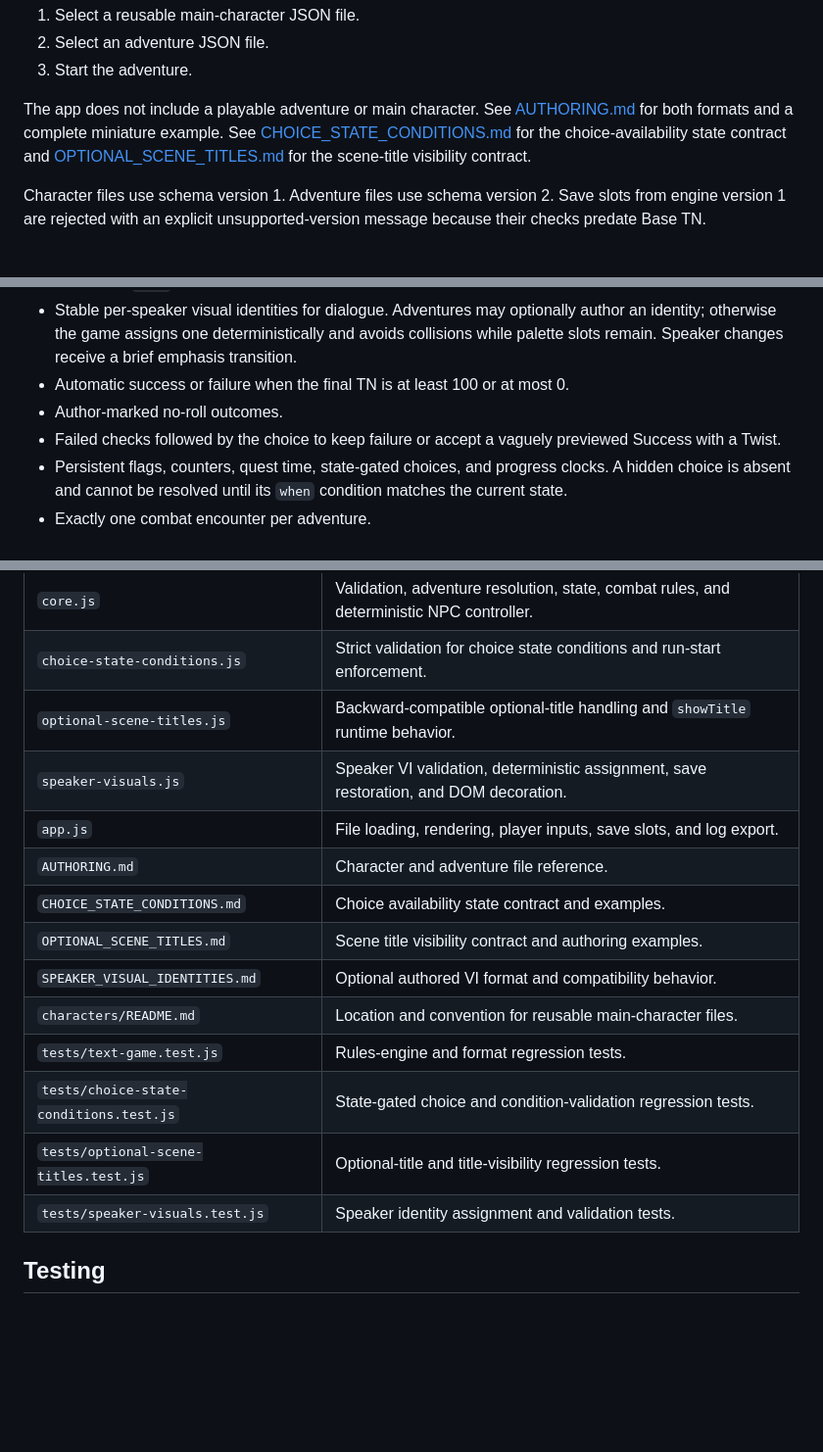
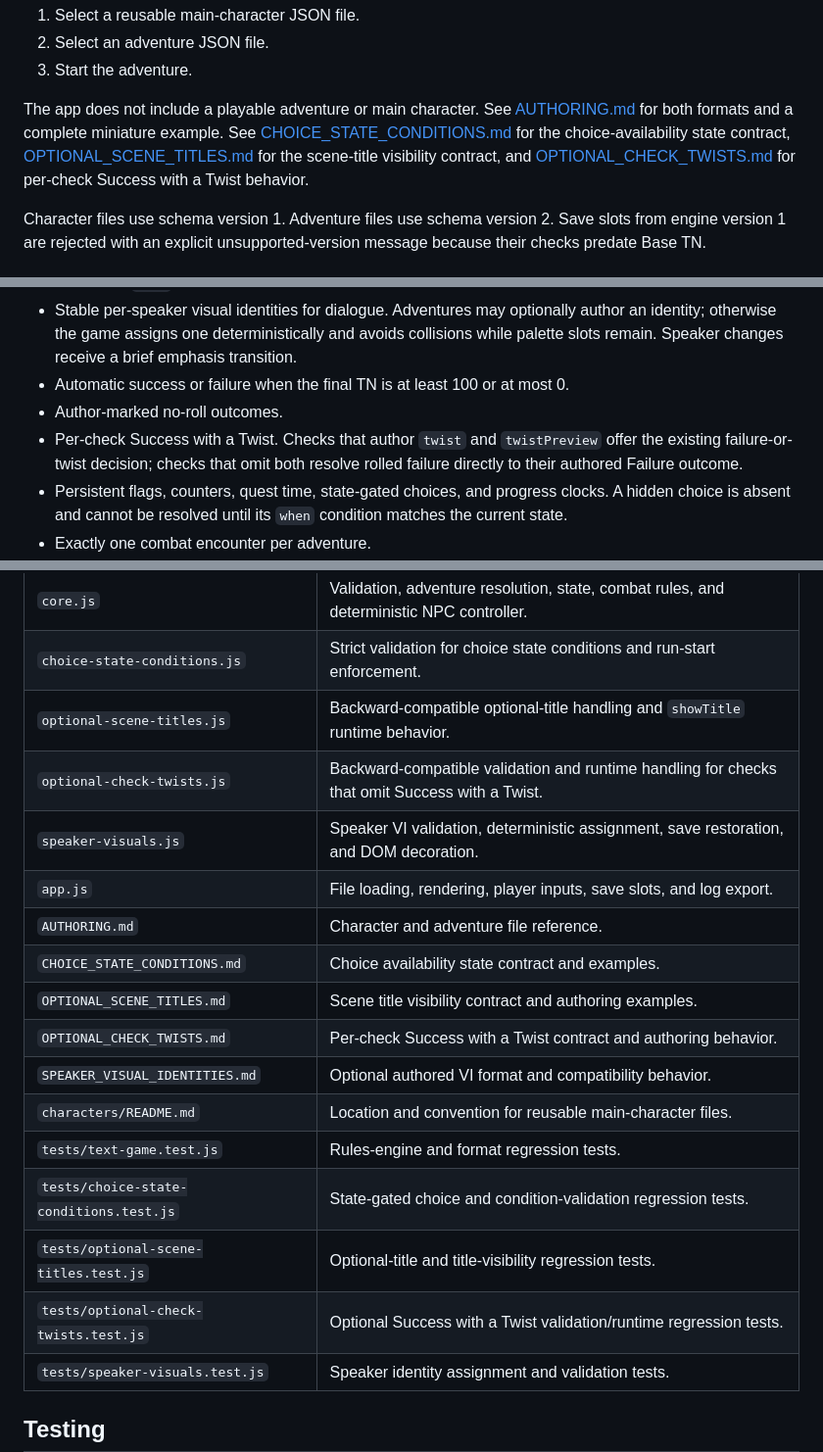
Before and after one commit to akiortagem/new-trpg, a Markdown page: apps/text-game/README.md, 3 parts joined by grey strips. Shown at 98% size. Drawn GitHub-style; blank space fills up the shorter version.

Commit message:
Document optional check twists in text game

```diff
--- a/apps/text-game/README.md
+++ b/apps/text-game/README.md
@@ -18,7 +18,7 @@ At the start screen:
 2. Select an adventure JSON file.
 3. Start the adventure.
 
-The app does not include a playable adventure or main character. See [AUTHORING.md](AUTHORING.md) for both formats and a complete miniature example. See [CHOICE_STATE_CONDITIONS.md](CHOICE_STATE_CONDITIONS.md) for the choice-availability state contract and [OPTIONAL_SCENE_TITLES.md](OPTIONAL_SCENE_TITLES.md) for the scene-title visibility contract.
+The app does not include a playable adventure or main character. See [AUTHORING.md](AUTHORING.md) for both formats and a complete miniature example. See [CHOICE_STATE_CONDITIONS.md](CHOICE_STATE_CONDITIONS.md) for the choice-availability state contract, [OPTIONAL_SCENE_TITLES.md](OPTIONAL_SCENE_TITLES.md) for the scene-title visibility contract, and [OPTIONAL_CHECK_TWISTS.md](OPTIONAL_CHECK_TWISTS.md) for per-check Success with a Twist behavior.
 
 Character files use schema version 1. Adventure files use schema version 2. Save slots from engine version 1 are rejected with an explicit unsupported-version message because their checks predate Base TN.
 
@@ -32,7 +32,7 @@ Character files use schema version 1. Adventure files use schema version 2. Save
 - Stable per-speaker visual identities for dialogue. Adventures may optionally author an identity; otherwise the game assigns one deterministically and avoids collisions while palette slots remain. Speaker changes receive a brief emphasis transition.
 - Automatic success or failure when the final TN is at least 100 or at most 0.
 - Author-marked no-roll outcomes.
-- Failed checks followed by the choice to keep failure or accept a vaguely previewed Success with a Twist.
+- Per-check Success with a Twist. Checks that author `twist` and `twistPreview` offer the existing failure-or-twist decision; checks that omit both resolve rolled failure directly to their authored Failure outcome.
 - Persistent flags, counters, quest time, state-gated choices, and progress clocks. A hidden choice is absent and cannot be resolved until its `when` condition matches the current state.
 - Exactly one combat encounter per adventure.
 - Player control of every PC during combat.
@@ -53,16 +53,19 @@ Character files use schema version 1. Adventure files use schema version 2. Save
 | `core.js` | Validation, adventure resolution, state, combat rules, and deterministic NPC controller. |
 | `choice-state-conditions.js` | Strict validation for choice state conditions and run-start enforcement. |
 | `optional-scene-titles.js` | Backward-compatible optional-title handling and `showTitle` runtime behavior. |
+| `optional-check-twists.js` | Backward-compatible validation and runtime handling for checks that omit Success with a Twist. |
 | `speaker-visuals.js` | Speaker VI validation, deterministic assignment, save restoration, and DOM decoration. |
 | `app.js` | File loading, rendering, player inputs, save slots, and log export. |
 | `AUTHORING.md` | Character and adventure file reference. |
 | `CHOICE_STATE_CONDITIONS.md` | Choice availability state contract and examples. |
 | `OPTIONAL_SCENE_TITLES.md` | Scene title visibility contract and authoring examples. |
+| `OPTIONAL_CHECK_TWISTS.md` | Per-check Success with a Twist contract and authoring behavior. |
 | `SPEAKER_VISUAL_IDENTITIES.md` | Optional authored VI format and compatibility behavior. |
 | `characters/README.md` | Location and convention for reusable main-character files. |
 | `tests/text-game.test.js` | Rules-engine and format regression tests. |
 | `tests/choice-state-conditions.test.js` | State-gated choice and condition-validation regression tests. |
 | `tests/optional-scene-titles.test.js` | Optional-title and title-visibility regression tests. |
+| `tests/optional-check-twists.test.js` | Optional Success with a Twist validation/runtime regression tests. |
 | `tests/speaker-visuals.test.js` | Speaker identity assignment and validation tests. |
 
 ## Testing
```
